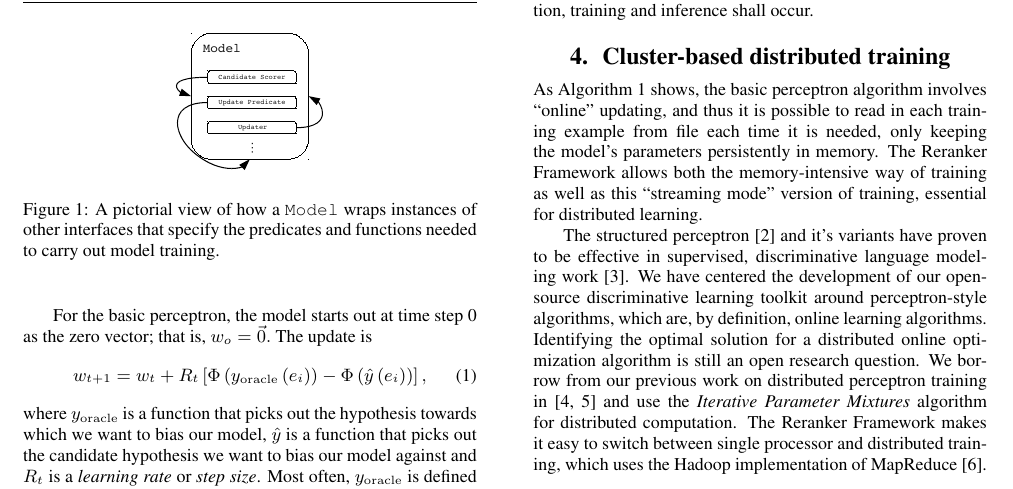
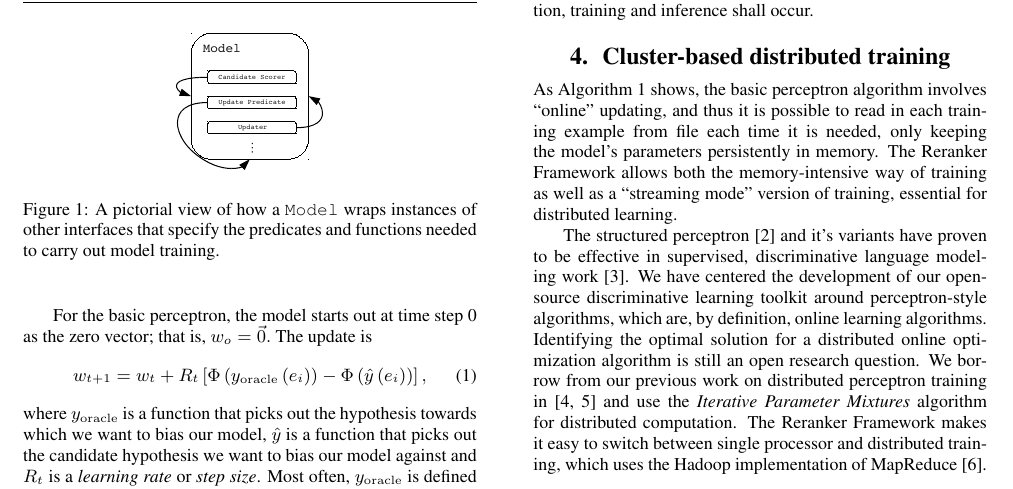
Before and after one commit to dbikel/refr.papers, a LaTeX paper (interspeech-2013/refr.tex): part of page 2 of 3, cut so that both start at the same text. Compiled offline with pdfLaTeX.

Commit message:
Tiny update.

```diff
--- a/interspeech-2013/refr.tex
+++ b/interspeech-2013/refr.tex
@@ -871,7 +871,7 @@ shows, the basic perceptron algorithm involves ``online'' updating,
 and thus it is possible to read in each training example from file
 each time it is needed, only keeping the model's parameters persistently
 in memory. The Reranker Framework allows both the memory-intensive
-way of training as well as this ``streaming mode'' version of training, essential for distributed learning.
+way of training as well as a ``streaming mode'' version of training, essential for distributed learning.
 
 The structured perceptron \cite{Collins02b} and it's variants have proven to
 be effective in supervised, discriminative language modeling work
```
